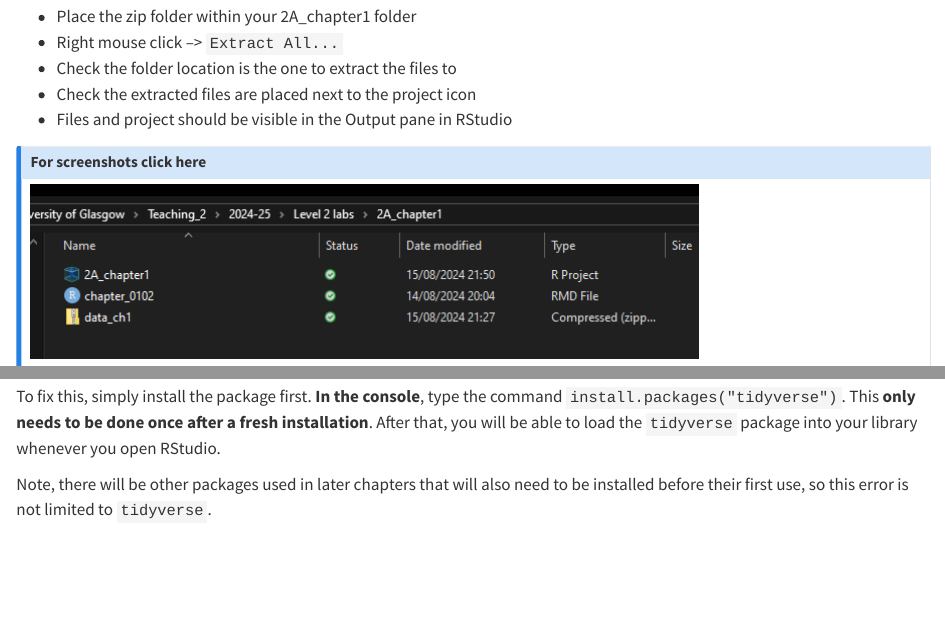
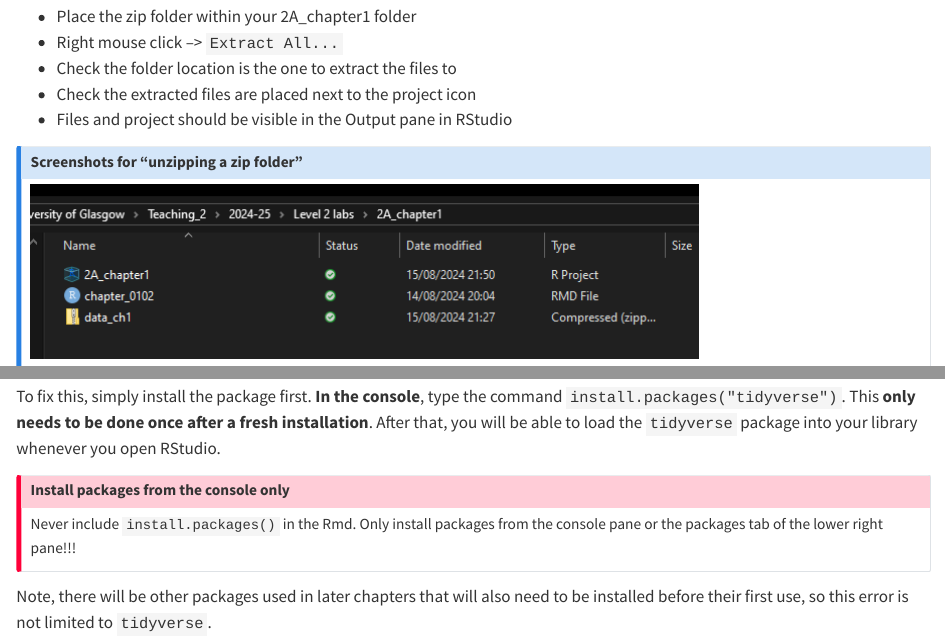
Before and after one commit to PsyTeachR/analysis-v3, a Quarto document (01-basics.qmd): the page in a window 1100 px wide, from 10160 px down, and a second part further down, joined at a grey line. Rendered offline with R 4.5, knitr and Pandoc in place of Quarto, with nearby package versions; long lines of code are wrapped.

Commit message:
minor corrections ch 01 & 02
added that install.packages should only be done in the console (ch 1);
ch1 - unzip screenshots made visible
ch2 - typo corrected

```diff
--- a/01-basics.qmd
+++ b/01-basics.qmd
@@ -382,9 +382,9 @@ The first step is to **unzip the zip folder** so that the files are placed withi
 * Check the extracted files are placed next to the project icon
 * Files and project should be visible in the Output pane in RStudio
 
-::: {.callout-note collapse="true"}
+::: {.callout-note collapse="false"}
 
-## For screenshots click here
+## Screenshots for "unzipping a zip folder"
 
 ::: {layout-ncol="1"}
 
@@ -431,6 +431,13 @@ When you install R and RStudio for the first time (or after an update), most of
 If you try to load a package that has not been installed yet, you will receive an error message that looks something like this: `Error in library(tidyverse) : there is no package called 'tidyverse'`.
 
 To fix this, simply install the package first. **In the console**, type the command `install.packages("tidyverse")`. This **only needs to be done once after a fresh installation**. After that, you will be able to load the `tidyverse` package into your library whenever you open RStudio.
+
+::: callout-important
+
+## Install packages from the console only
+
+Never include `install.packages()` in the Rmd. Only install packages from the console pane or the packages tab of the lower right pane!!!
+:::
 
 
 Note, there will be other packages used in later chapters that will also need to be installed before their first use, so this error is not limited to `tidyverse`.
```
Also changed, not shown: 02-wrangling.qmd (+1 -1 lines), .quarto/cites/index.json, .quarto/idx/01-basics.qmd.json, docs/search.json, 8 other files.
